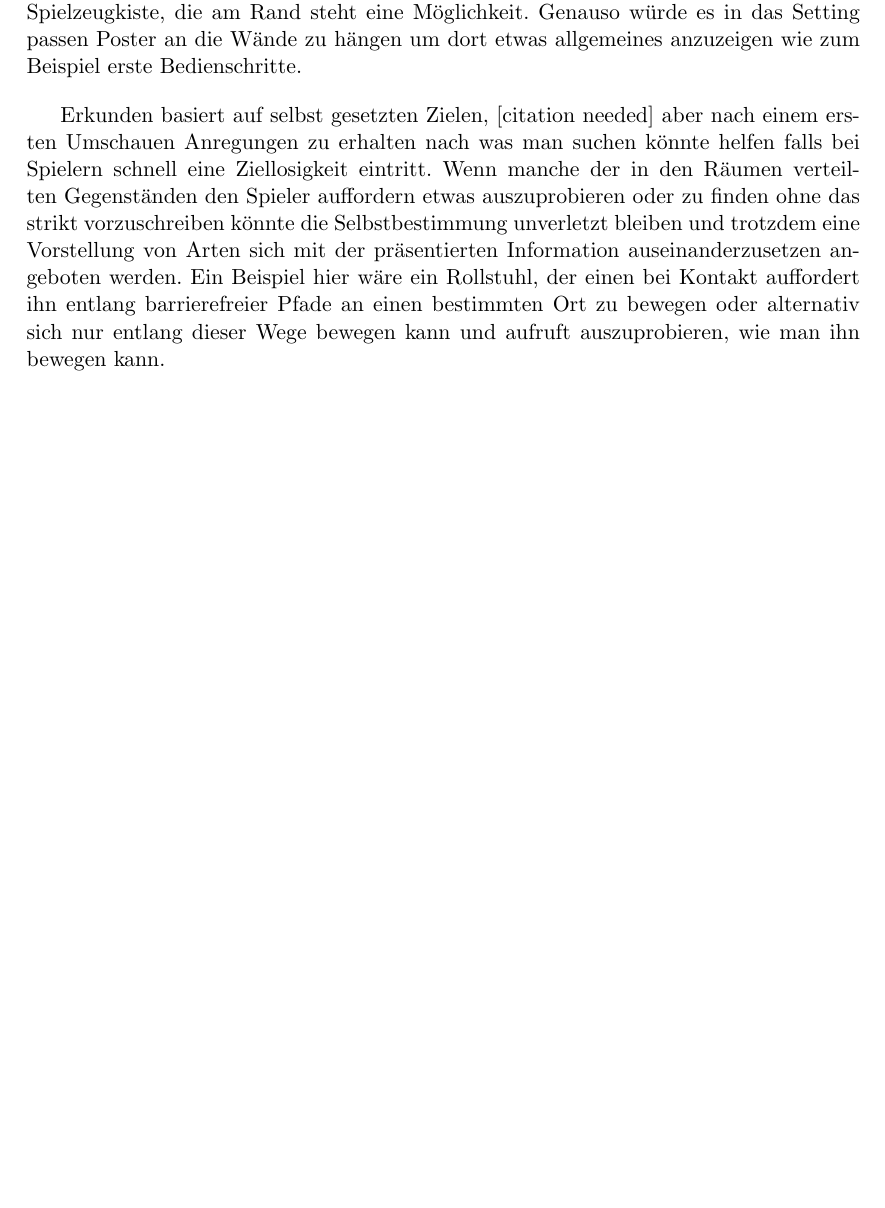
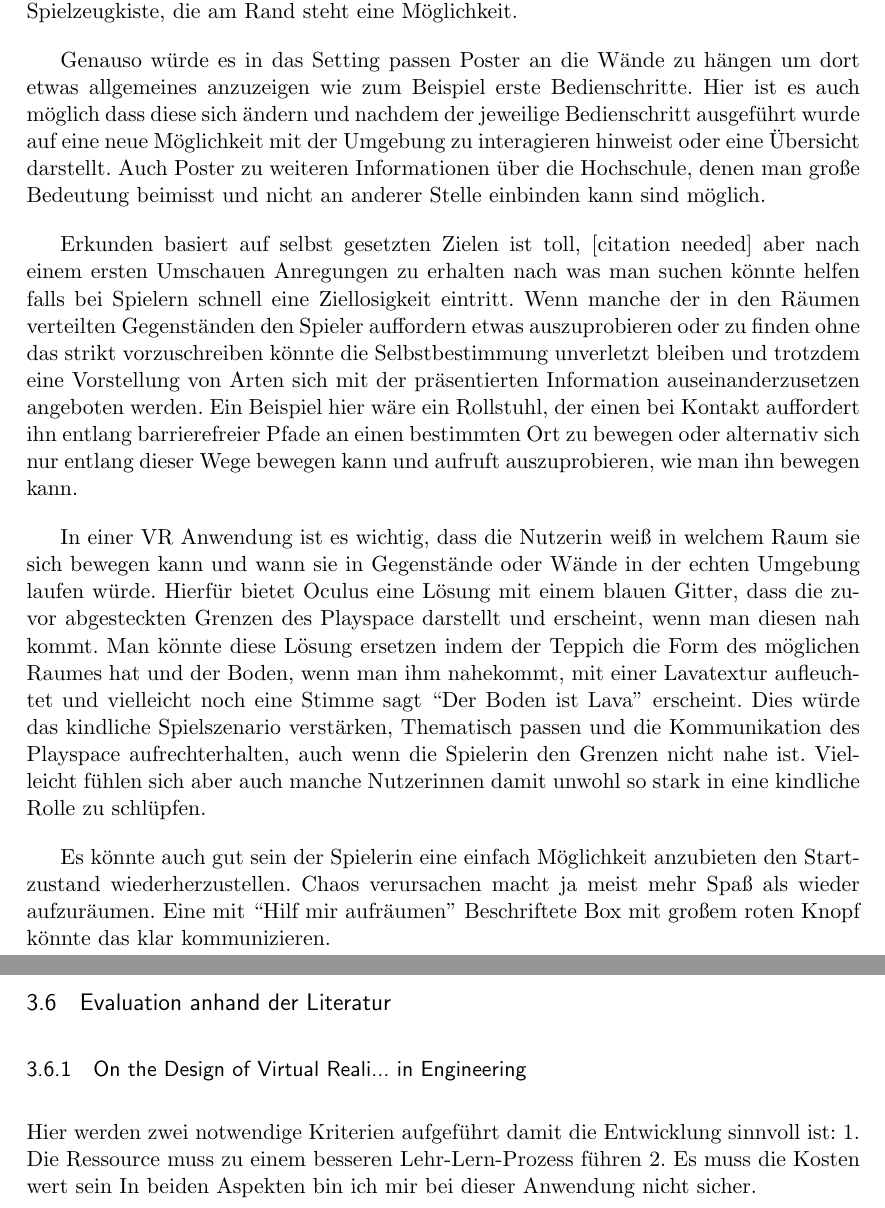
Before and after one commit to wantin/Bachelorarbeit, a LaTeX document (Abgabe.tex): part of page 7 of 14 before the commit and two parts of pages 7 and 8 of 15 after it, the two joined at a grey line, cut so that both start at the same text, the shorter picture padded with empty space. Compiled offline with pdfLaTeX.

Commit message:
Vision weiterausgeführt erste notizen zu Literatur

```diff
--- a/Abgabe.tex
+++ b/Abgabe.tex
@@ -282,17 +285,29 @@ Bei manchen davon erscheint es sinnvoll, dass sie fest sind und nur durch ihre E
 
 %Spielzeugkiste mit was genau
 Für Information, die zwar mit einem Gegenstand gut zu symbolisieren oder interessant verwirklicht werden kann, aber keinen klaren räumlichen Bezug ist auch eine Spielzeugkiste, die am Rand steht eine Möglichkeit.
+
 %Poster
-Genauso würde es in das Setting passen Poster an die Wände zu hängen um dort etwas allgemeines anzuzeigen wie zum Beispiel erste Bedienschritte.
+Genauso würde es in das Setting passen Poster an die Wände zu hängen um dort etwas allgemeines anzuzeigen wie zum Beispiel erste Bedienschritte. Hier ist es auch möglich dass diese sich ändern und nachdem der jeweilige Bedienschritt ausgeführt wurde auf eine neue Möglichkeit mit der Umgebung zu interagieren hinweist oder eine Übersicht darstellt. Auch Poster zu weiteren Informationen über die Hochschule, denen man große Bedeutung beimisst und nicht an anderer Stelle einbinden kann sind möglich.
 
 %Aufgaben oder Ziele für den Spieler
-Erkunden basiert auf selbst gesetzten Zielen, [citation needed] aber nach einem ersten Umschauen Anregungen zu erhalten nach was man suchen könnte helfen falls bei Spielern schnell eine Ziellosigkeit eintritt.
+Erkunden basiert auf selbst gesetzten Zielen ist toll, [citation needed] aber nach einem ersten Umschauen Anregungen zu erhalten nach was man suchen könnte helfen falls bei Spielern schnell eine Ziellosigkeit eintritt.
 Wenn manche der in den Räumen verteilten Gegenständen den Spieler auffordern etwas auszuprobieren oder zu finden ohne das strikt vorzuschreiben könnte die Selbstbestimmung unverletzt bleiben und trotzdem eine Vorstellung von Arten sich mit der präsentierten Information auseinanderzusetzen angeboten werden. Ein Beispiel hier wäre ein Rollstuhl, der einen bei Kontakt auffordert ihn entlang barrierefreier Pfade an einen bestimmten Ort zu bewegen oder alternativ sich nur entlang dieser Wege bewegen kann und aufruft auszuprobieren, wie man ihn bewegen kann.
 
-%Der Boden ist Lava
+%Der Boden ist Lava %Playspace erklärt
+In einer VR Anwendung ist es wichtig, dass die Nutzerin weiß in welchem Raum sie sich bewegen kann und wann sie in Gegenstände oder Wände in der echten Umgebung laufen würde. Hierfür bietet Oculus eine Lösung mit einem blauen Gitter, dass die zuvor abgesteckten Grenzen des Playspace %Ist das so klar genug?
+darstellt und erscheint, wenn man diesen nah kommt. Man könnte diese Lösung ersetzen indem der Teppich die Form des möglichen Raumes hat und der Boden, wenn man ihm nahekommt, mit einer Lavatextur aufleuchtet und vielleicht noch eine Stimme sagt ``Der Boden ist Lava'' erscheint. Dies würde das kindliche Spielszenario verstärken, Thematisch passen und die Kommunikation des Playspace aufrechterhalten, auch wenn die Spielerin den Grenzen nicht nahe ist. Vielleicht fühlen sich aber auch manche Nutzerinnen damit unwohl so stark in eine kindliche Rolle zu schlüpfen. %Spekulation?
 
 %Wiederaufbauhilfen
+Es könnte auch gut sein der Spielerin eine einfach Möglichkeit anzubieten den Startzustand wiederherzustellen. Chaos verursachen macht ja meist mehr Spaß als wieder aufzuräumen. Eine mit ``Hilf mir aufräumen'' Beschriftete Box mit großem roten Knopf könnte das klar kommunizieren.
 
+\subsection{Evaluation anhand der Literatur}
+
+\subsubsection{On the Design of Virtual Reali... in Engineering} %TODO bib einbinden und anständig zitieren!!!
+
+Hier werden zwei notwendige Kriterien aufgeführt damit die Entwicklung sinnvoll ist:
+1. Die Ressource muss zu einem besseren Lehr-Lern-Prozess führen
+2. Es muss die Kosten wert sein
+In beiden Aspekten bin ich mir bei dieser Anwendung nicht sicher.
 
 \section{Technische Umsetzung}
 
```
Also changed, not shown: Abgabe.pdf, Abgabe.tex (25 more changed lines), 4 other files.
